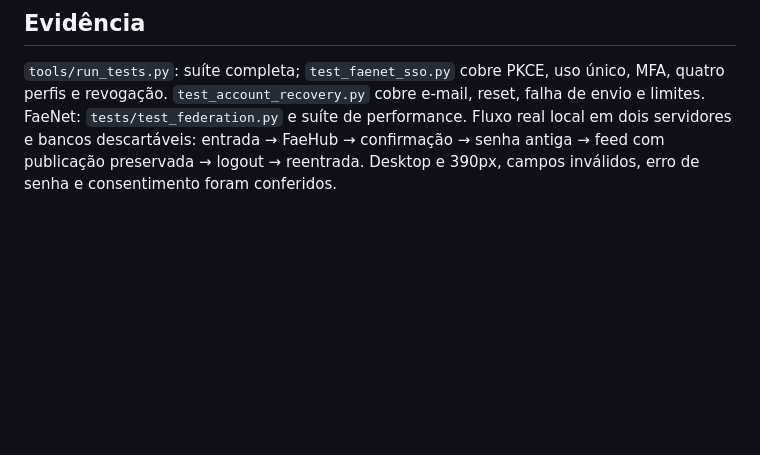
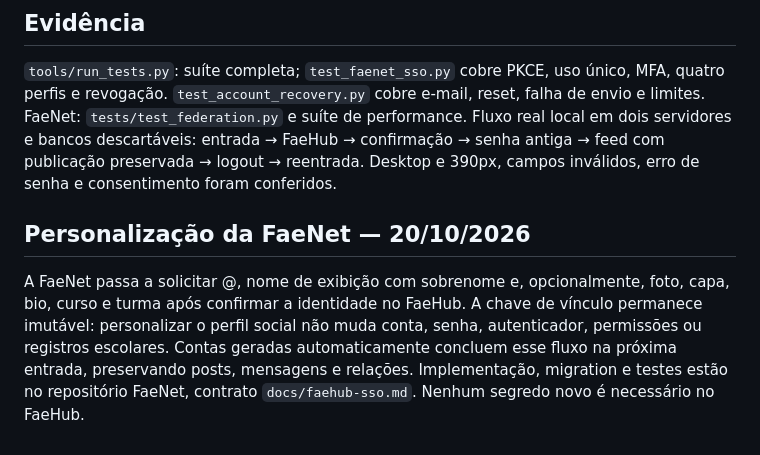
Before and after one commit to ThiagoZotti/faehub-plus, a Markdown page: docs/faenet-sso.md, the part around the change. Rendered like a GitHub page; blank space fills up the shorter version.

Commit message:
Document personalized FaeNet profile onboarding

```diff
--- a/docs/faenet-sso.md
+++ b/docs/faenet-sso.md
@@ -72,3 +72,13 @@ falha de envio e limites. FaeNet: `tests/test_federation.py` e suíte de perform
 Fluxo real local em dois servidores e bancos descartáveis: entrada → FaeHub →
 confirmação → senha antiga → feed com publicação preservada → logout → reentrada.
 Desktop e 390px, campos inválidos, erro de senha e consentimento foram conferidos.
+
+## Personalização da FaeNet — 20/10/2026
+
+A FaeNet passa a solicitar @, nome de exibição com sobrenome e, opcionalmente,
+foto, capa, bio, curso e turma após confirmar a identidade no FaeHub. A chave de
+vínculo permanece imutável: personalizar o perfil social não muda conta, senha,
+autenticador, permissões ou registros escolares. Contas geradas automaticamente
+concluem esse fluxo na próxima entrada, preservando posts, mensagens e relações.
+Implementação, migration e testes estão no repositório FaeNet, contrato
+`docs/faehub-sso.md`. Nenhum segredo novo é necessário no FaeHub.
```
